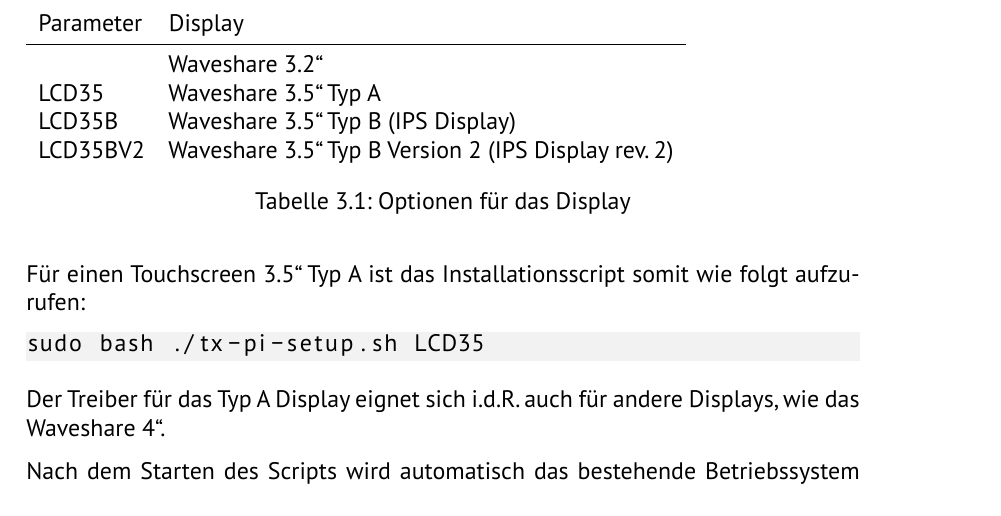
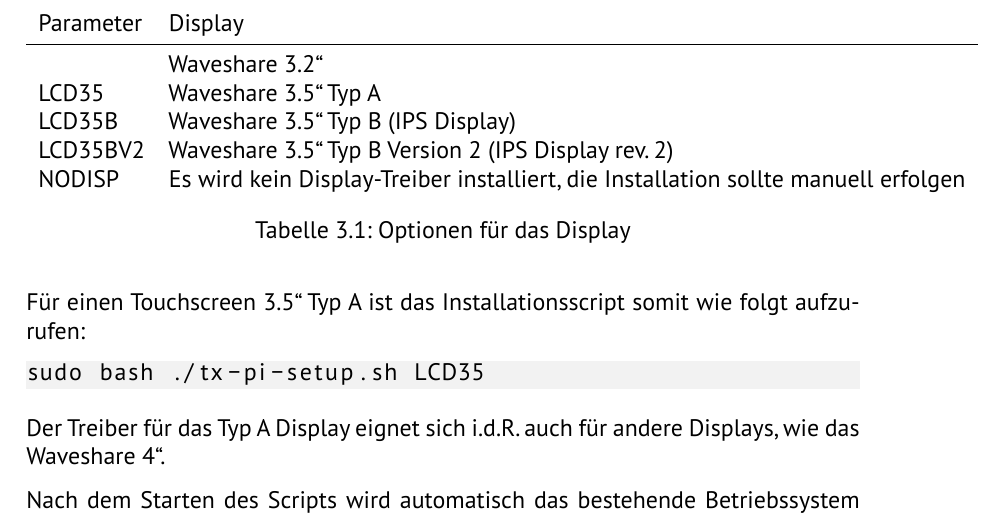
Before and after one commit to ftCommunity/tx-pi, a LaTeX book (manual/manual-de.tex): part of page 12 of 29, cut so that both start at the same text. Compiled offline with LuaLaTeX.

Commit message:
Added NODISP option

```diff
--- a/manual/manual-de.tex
+++ b/manual/manual-de.tex
@@ -228,6 +228,7 @@
 LCD35     & Waveshare 3.5"' Typ A \\
 LCD35B    & Waveshare 3.5"' Typ B (IPS Display)\\
 LCD35BV2  & Waveshare 3.5"' Typ B Version 2 (IPS Display rev. 2)\\
+NODISP    & Es wird kein Display-Treiber installiert, die Installation sollte manuell erfolgen\\
 \end{tabular}
 \caption{Optionen für das Display}
 \label{tab:display_opt}
```
